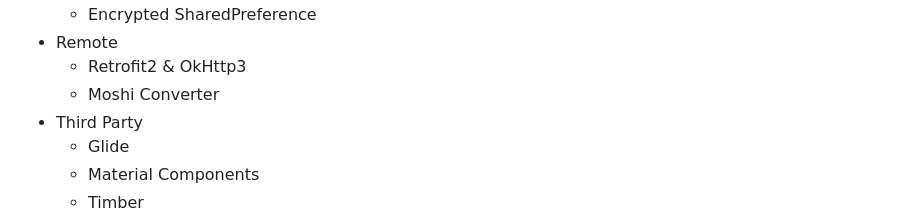
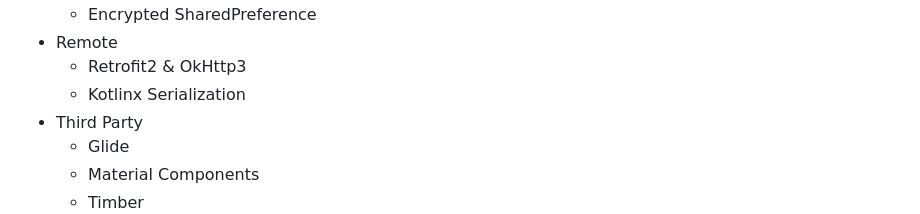
Before and after one commit to pknu-wap/2023_1_WAT_BeJuRyu, a Markdown page: README.md, the part around the change. Drawn GitHub-style.

```diff
--- a/README.md
+++ b/README.md
@@ -56,7 +56,7 @@
     - Encrypted SharedPreference
 - Remote
     - Retrofit2 & OkHttp3
-    - Moshi Converter
+    - Kotlinx Serialization
 - Third Party
     - Glide
     - Material Components
```
